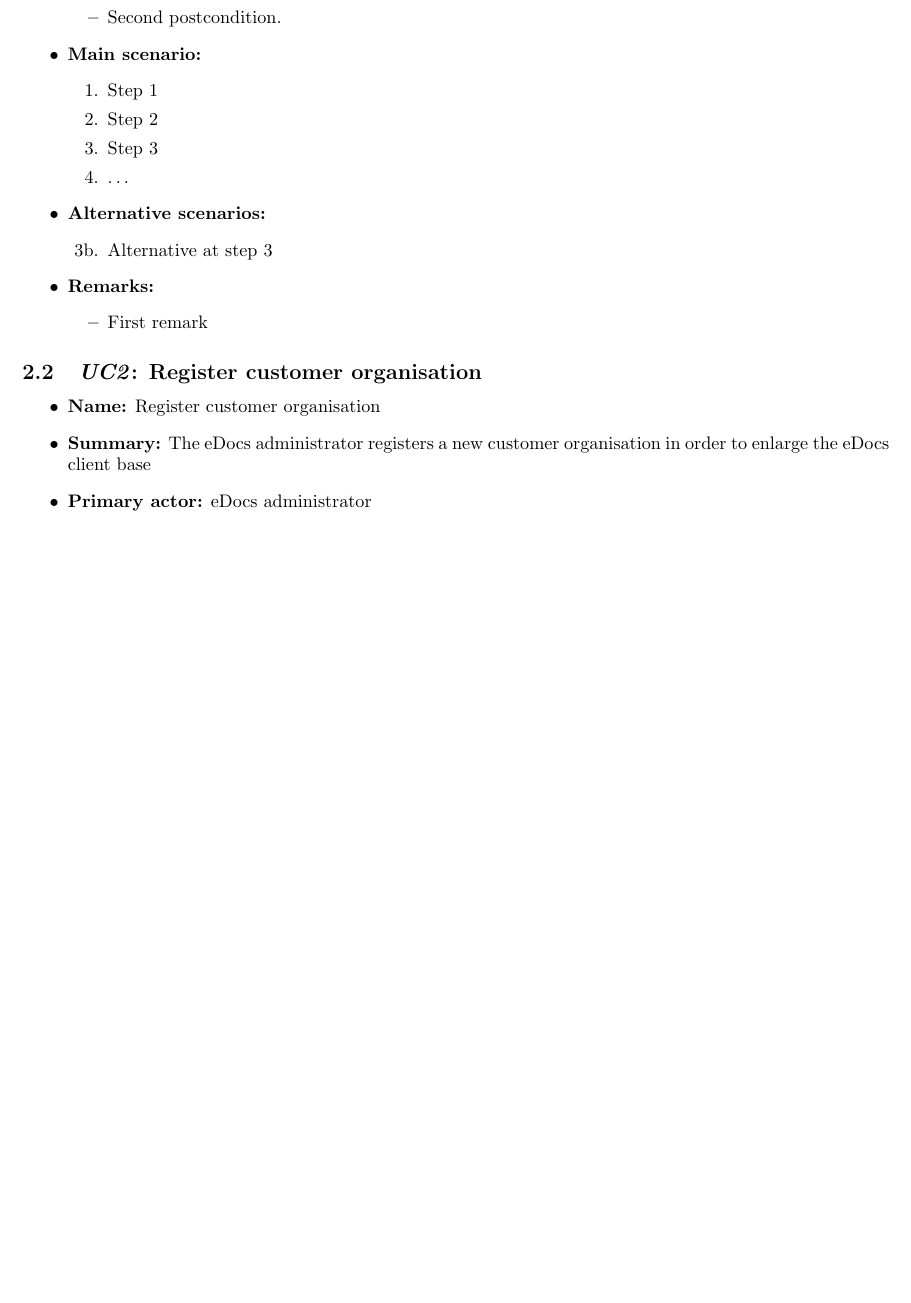
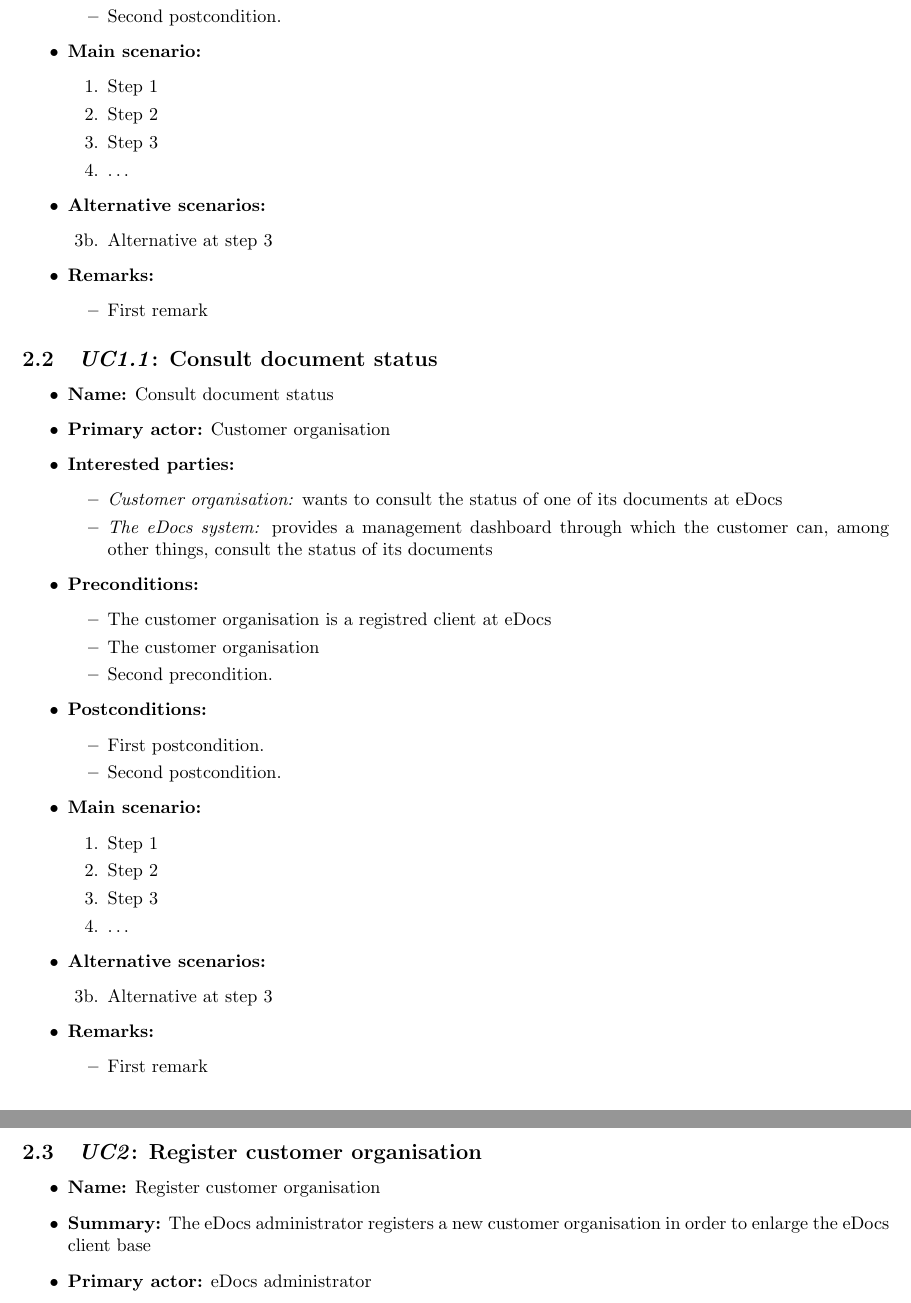
Before and after one commit to joschout/SWArch, a LaTeX document (Verslag Part 1/template.tex): part of page 3 of 9 before the commit and two parts of pages 3 and 4 of 9 after it, the two joined at a grey line, cut so that both start at the same text, the shorter picture padded with empty space. Compiled offline with pdfLaTeX.

Commit message:
Every day I'm use casing

```diff
--- a/Verslag Part 1/template.tex
+++ b/Verslag Part 1/template.tex
@@ -94,6 +94,48 @@ in this analysis.
         \end{itemize}
 \end{itemize}
 
+\subsection{\emph{UC1.1}: Consult document status}
+\begin{itemize}
+    \item \textbf{Name:} Consult document status
+    \item \textbf{Primary actor:} Customer organisation
+    \item \textbf{Interested parties:}
+        \begin{itemize}
+            \item \textit{Customer organisation:} wants to consult the status of one of its documents at eDocs
+            \item \textit{The eDocs system:} provides a management dashboard through which the customer can, among other things, consult the status of its documents
+        \end{itemize}
+
+    \item \textbf{Preconditions:}
+        \begin{itemize}
+            \item The customer organisation is a registred client at eDocs
+            \item The customer organisation
+            \item Second precondition.
+        \end{itemize}
+
+    \item \textbf{Postconditions:}
+        \begin{itemize}
+            \item First postcondition.
+            \item Second postcondition.
+        \end{itemize}
+
+    \item \textbf{Main scenario:}
+    \begin{enumerate}
+       \item Step 1
+       \item Step 2
+       \item Step 3
+       \item \ldots
+    \end{enumerate}
+
+    \item \textbf{Alternative scenarios:}
+    \begin{enumerate}
+        \item [3b.] Alternative at step 3
+    \end{enumerate}
+
+    \item \textbf{Remarks:}
+        \begin{itemize}
+            \item First remark
+        \end{itemize}
+\end{itemize}
+
 \subsection{\emph{UC2}: Register customer organisation}
 \begin{itemize}
     \item \textbf{Name:} Register customer organisation
```
Also changed, not shown: Verslag Part 1/template.tex (28 more changed lines).
